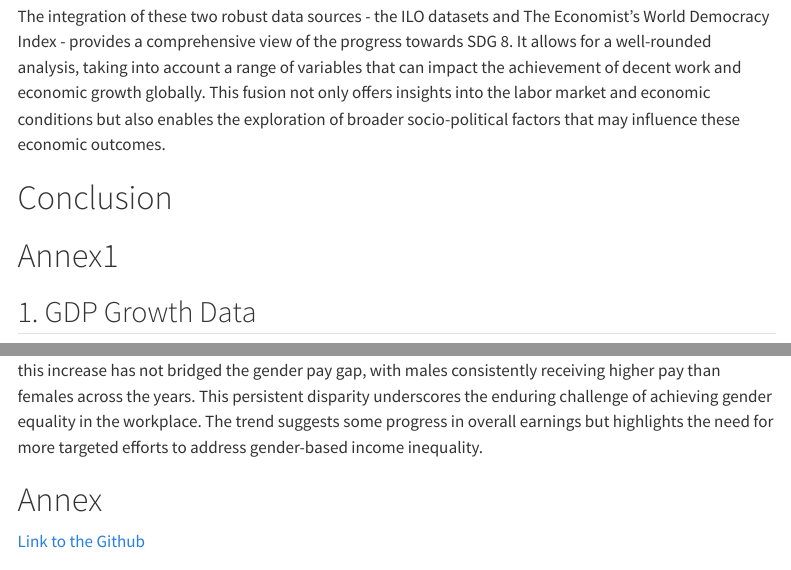
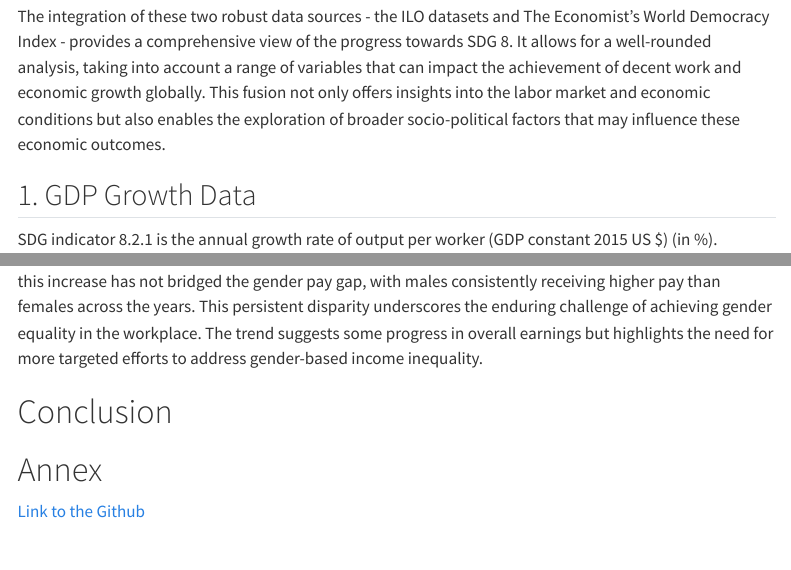
Before and after one commit to dauphine-data-daniel/final-project-sdg8, a Quarto document (Final Stage first draft.qmd): the page in a window 1100 px wide, from 1900 px down, and a second part further down, joined at a grey line. Rendered offline with R 4.5, knitr and Pandoc in place of Quarto, with nearby package versions; some code elsewhere in the file could not run offline; menus at the side of the page are left out.

Commit message:
redoing the structure of the doc

````diff
--- a/Final Stage first draft.qmd
+++ b/Final Stage first draft.qmd
@@ -55,9 +55,6 @@ Furthermore, the inclusion of The Economist's World Democracy Index introduces a
 
 The integration of these two robust data sources - the ILO datasets and The Economist's World Democracy Index - provides a comprehensive view of the progress towards SDG 8. It allows for a well-rounded analysis, taking into account a range of variables that can impact the achievement of decent work and economic growth globally. This fusion not only offers insights into the labor market and economic conditions but also enables the exploration of broader socio-political factors that may influence these economic outcomes.
 
-# Conclusion
-
-# Annex1
 
 ## 1. GDP Growth Data
 
@@ -596,6 +593,8 @@ ggplot(merged_final, aes(x = time, y = earnings_851, fill = sex)) +
 ```
 An examination of earnings since 2011 reveals a consistent upward trend in nominal earnings. However, this increase has not bridged the gender pay gap, with males consistently receiving higher pay than females across the years. This persistent disparity underscores the enduring challenge of achieving gender equality in the workplace. The trend suggests some progress in overall earnings but highlights the need for more targeted efforts to address gender-based income inequality.
 
+# Conclusion
+
 # Annex
 
 [Link to the Github](https://github.com/dauphine-data-daniel/final-project-sdg8)
````
